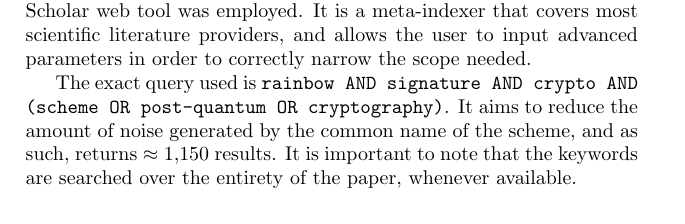
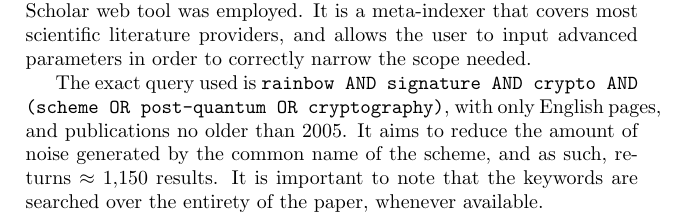
Before and after one commit to zambonin/msc, a LaTeX thesis (main.tex): part of page 6 of 9, cut so that both start at the same text. Compiled offline with pdfLaTeX.

Commit message:
overleaf_to_git: update main.tex from r940 to r943

```diff
--- a/main.tex
+++ b/main.tex
@@ -98,7 +98,7 @@ In this chapter, we describe the research strategy applied to produce this work.
 
 We inspect formal works such as journal and conference articles, and monographs. We restrict ourselves to works published exactly after the first formal description of Rainbow~\cite{}, and particularly select ones that deal with reduction of key sizes. To conduct this analysis, the Google Scholar web tool was employed. It is a meta-indexer that covers most scientific literature providers, and allows the user to input advanced parameters in order to correctly narrow the scope needed.
 
-The exact query used is \texttt{rainbow AND signature AND crypto AND (scheme OR post-quantum OR cryptography)}. It aims to reduce the amount of noise generated by the common name of the scheme, and as such, returns $\approx 1{,}150$ results. It is important to note that the keywords are searched over the entirety of the paper, whenever available.
+The exact query used is \texttt{rainbow AND signature AND crypto AND (scheme OR post-quantum OR cryptography)}, with only English pages, and publications no older than 2005. It aims to reduce the amount of noise generated by the common name of the scheme, and as such, returns $\approx 1{,}150$ results. It is important to note that the keywords are searched over the entirety of the paper, whenever available.
 
 \subsubsection{Hypothesis.}
 
```
